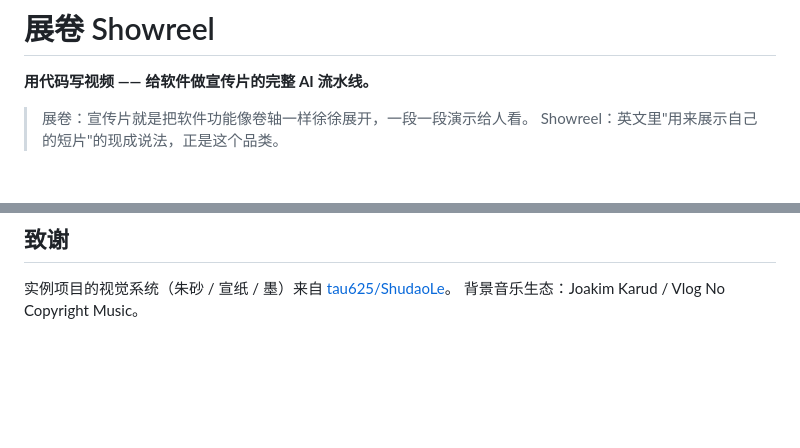
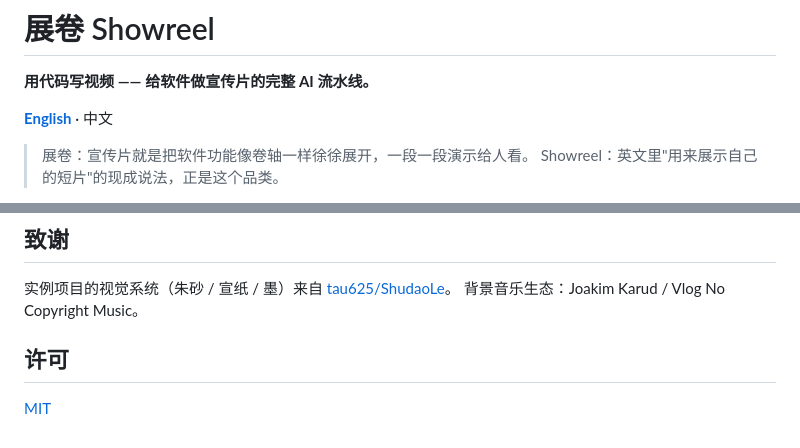
Before and after one commit to tau625/Showreel, a Markdown page: README.md, 2 parts joined by grey strips. Drawn GitHub-style; blank space fills up the shorter version.

Commit message:
docs: 英文版 README（README.en.md）+ 双语切换链接 + 许可段落

```diff
--- a/README.md
+++ b/README.md
@@ -1,6 +1,8 @@
 # 展卷 Showreel
 
 **用代码写视频 —— 给软件做宣传片的完整 AI 流水线。**
+
+**[English](README.en.md)** · 中文
 
 > 展卷：宣传片就是把软件功能像卷轴一样徐徐展开，一段一段演示给人看。
 > Showreel：英文里"用来展示自己的短片"的现成说法，正是这个品类。
@@ -108,3 +110,7 @@ MIMO_API_KEY=<key> python scripts/mimo_tts.py "音色描述" "文本" out.mp3
 
 实例项目的视觉系统（朱砂 / 宣纸 / 墨）来自 [tau625/ShudaoLe](https://github.com/tau625/ShudaoLe)。
 背景音乐生态：Joakim Karud / Vlog No Copyright Music。
+
+## 许可
+
+[MIT](LICENSE)
```
Also changed, not shown: README.en.md (added, +133 -0 lines).
